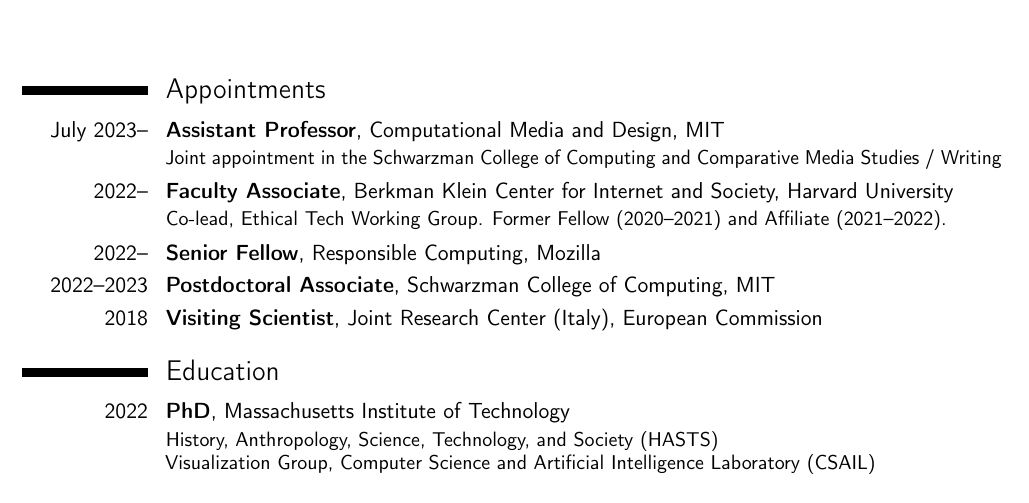
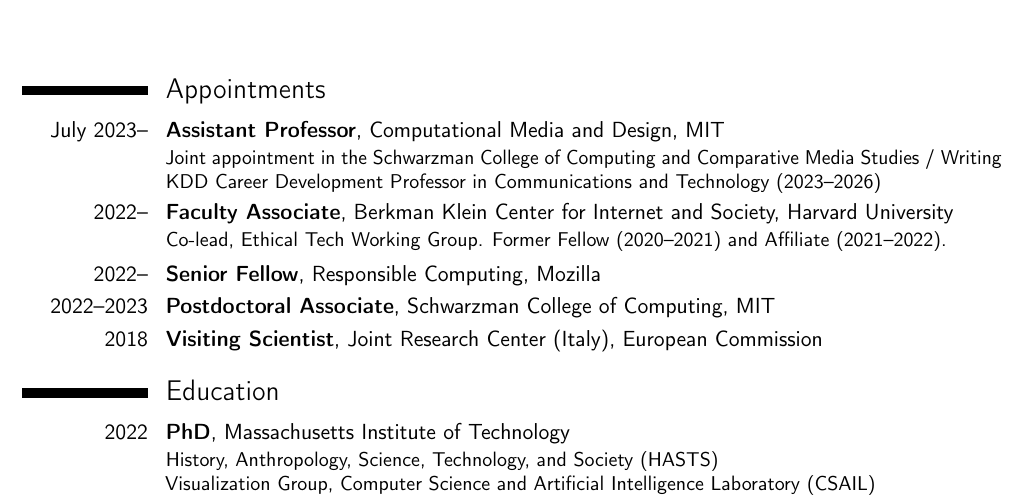
Before and after one commit to crystaljjlee/cv-public, a LaTeX CV (template.tex): part of page 1 of 7, cut so that both start at the same text. Compiled offline with pdfLaTeX.

Commit message:
add KDD chair appointment

```diff
--- a/template.tex
+++ b/template.tex
@@ -83,7 +83,7 @@
 \section{Appointments}
     % \cventry{July 2023--}{Assistant Professor}{}{Computational Media and Design, MIT}{}{Institute for Data, Systems, and Society (IDSS), Schwarzman College of Computing \newline Comparative Media Studies }
 
-    \cventry{July 2023--}{Assistant Professor}{}{Computational Media and Design, MIT}{}{Joint appointment in the Schwarzman College of Computing and Comparative Media Studies / Writing}
+    \cventry{July 2023--}{Assistant Professor}{}{Computational Media and Design, MIT}{}{Joint appointment in the Schwarzman College of Computing and Comparative Media Studies / Writing \newline KDD Career Development Professor in Communications and Technology (2023--2026)}
     \cventry{2022--}{Faculty Associate}{}{Berkman Klein Center for Internet and Society, Harvard University}{}{Co-lead, Ethical Tech Working Group. Former Fellow (2020--2021) and Affiliate (2021--2022).}
 
     \cventry{2022--}{Senior Fellow}{}{Responsible Computing}{Mozilla}{}
```
Also changed, not shown: template.tex (2 more changed lines).
